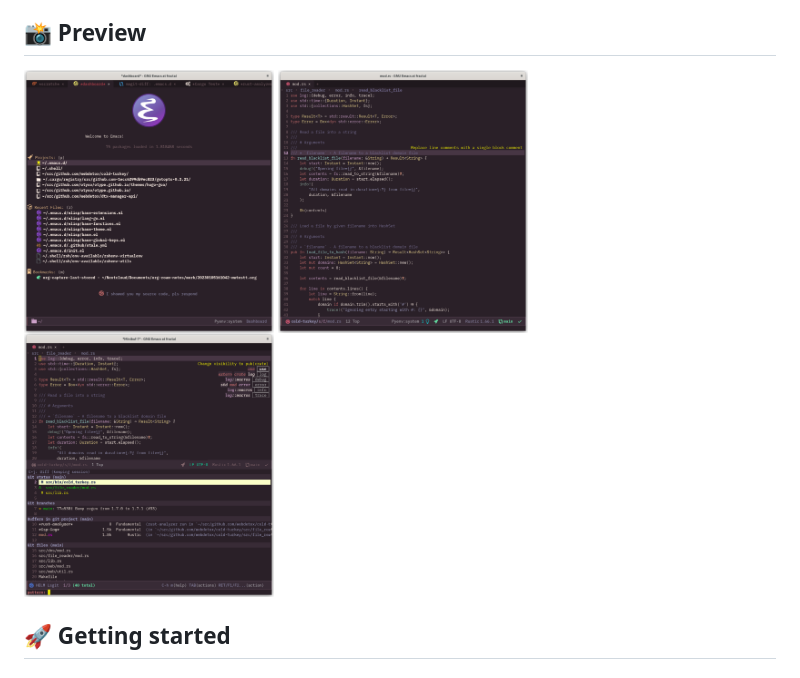
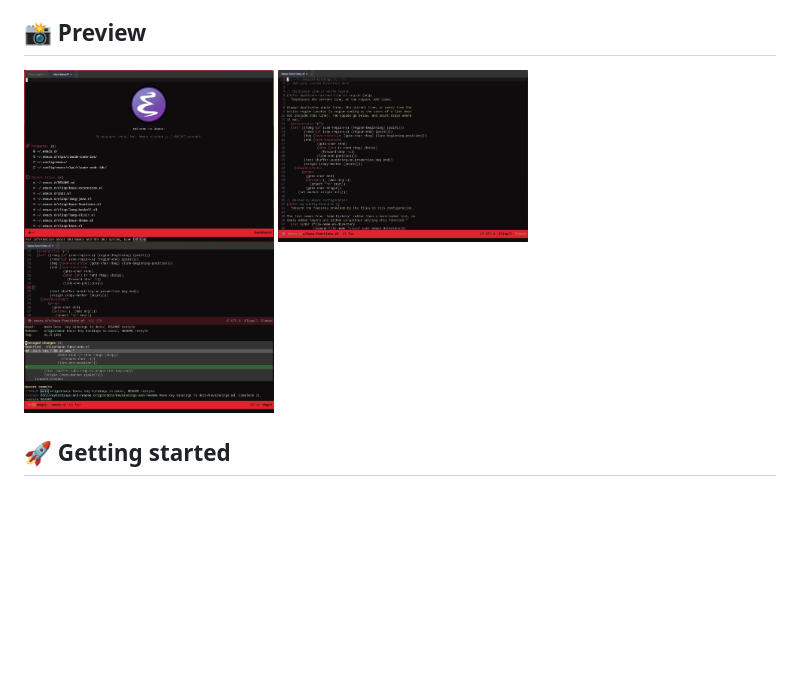
Before and after one commit to otype/emacs.d, a Markdown page: README.md, the part around the change. GitHub-like rendering; pictures changed too: images/emacs.d_coding.png, images/emacs.d_dashboard.png, images/emacs.d_helm.png (deleted); blank space fills up the shorter version.

Commit message:
Docs: new screenshots (dashboard, Emacs Lisp, Magit) with the Omarchy theme
The dashboard shot is cropped to the Emacs window so all three share
one aspect ratio. The third screenshot shows Magit, so the file and its
README alt text are renamed from helm to magit.

Co-Authored-By: Claude Sonnet 5.5 <noreply@anthropic.com>

```diff
--- a/README.md
+++ b/README.md
@@ -41,8 +41,8 @@
 
 <p float="left">
 	<img src="/images/emacs.d_dashboard.png" alt="Emacs Dashboard" width="250"/>
-	<img src="/images/emacs.d_coding.png" alt="Coding in Rust" width="250"/>
-	<img src="/images/emacs.d_helm.png" alt="Using Helm" width="250"/>
+	<img src="/images/emacs.d_coding.png" alt="Editing Emacs Lisp" width="250"/>
+	<img src="/images/emacs.d_magit.png" alt="Magit status next to the code" width="250"/>
 </p>
 
 ## 🚀 Getting started
```
